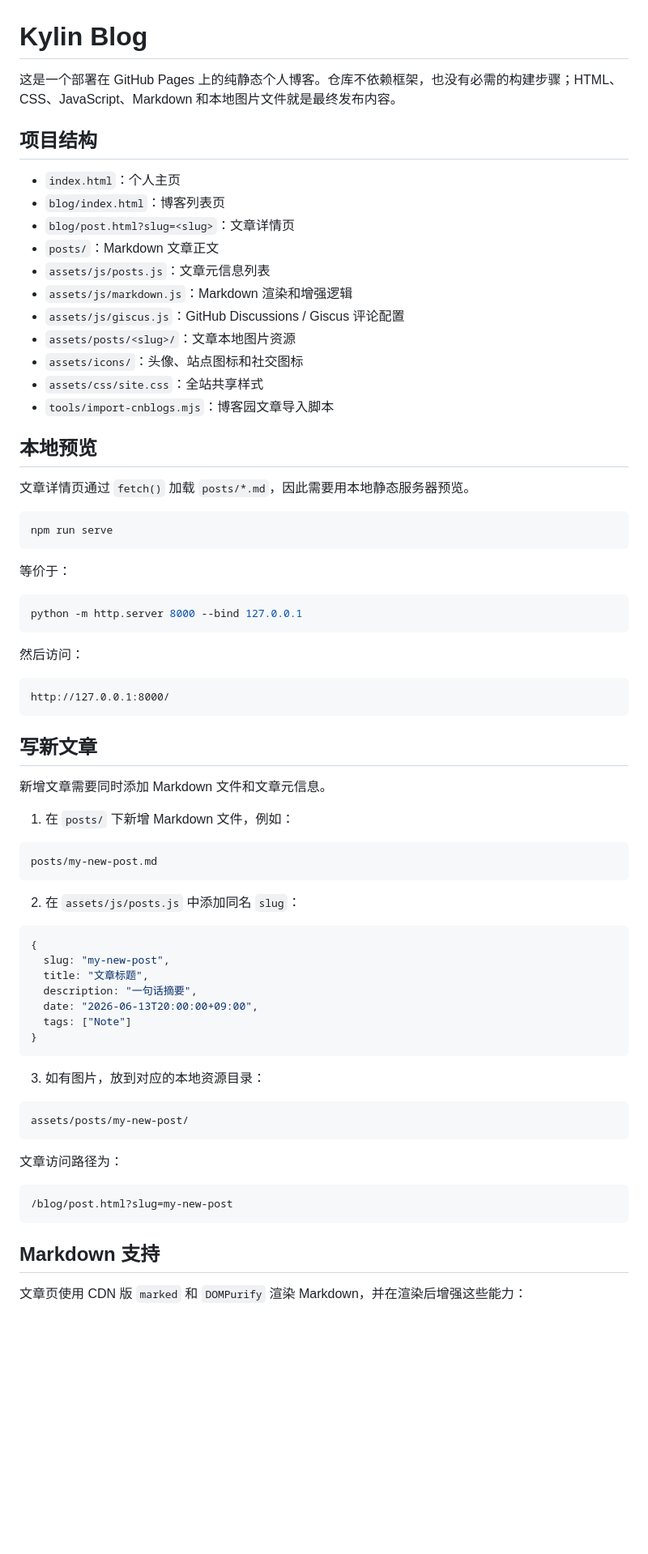
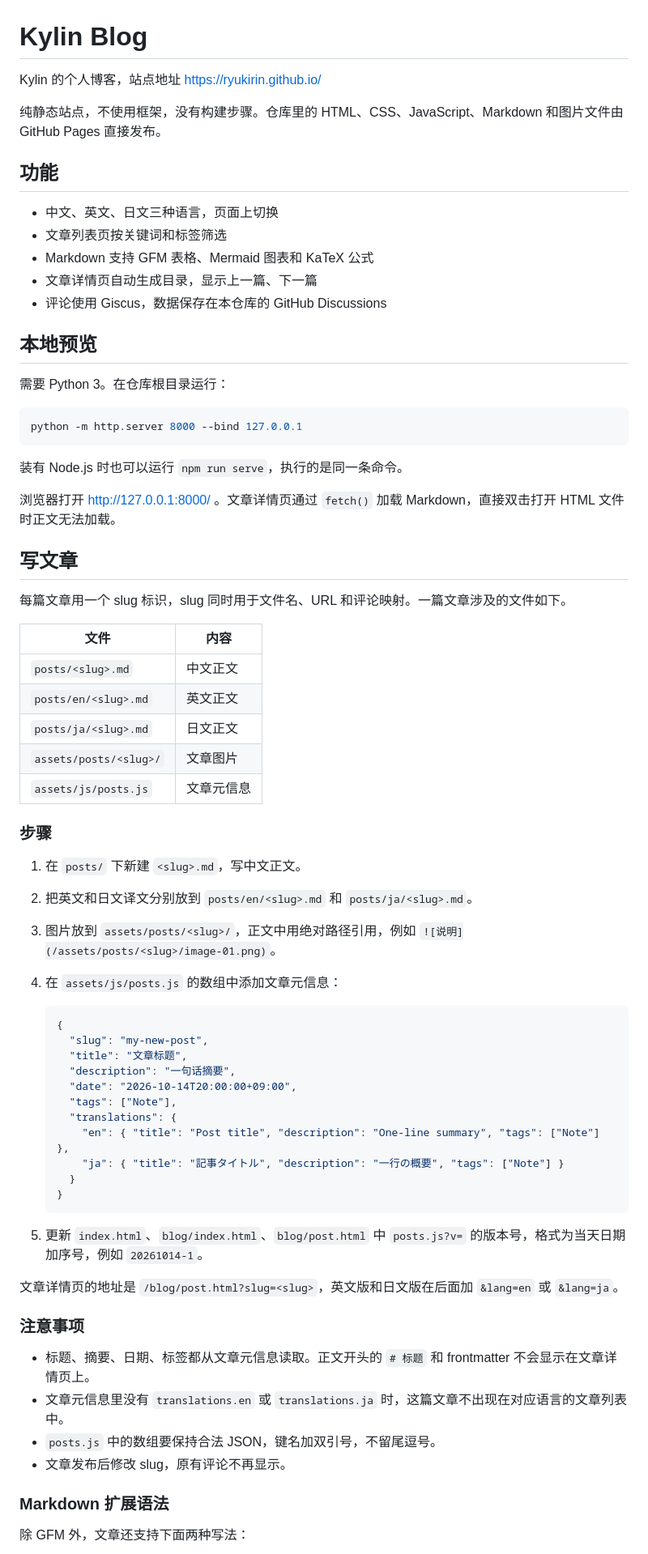
Before and after one commit to ryukirin/ryukirin.github.io, a Markdown page: README.md, the part around one of its changes. Shown at 81% size. GitHub-like rendering; blank space fills up the shorter version.

Commit message:
update:重写README，新增tools/README
Co-Authored-By: Claude Opus 5.5 <noreply@anthropic.com>

````diff
--- a/README.md
+++ b/README.md
@@ -1,76 +1,74 @@
 # Kylin Blog
 
-这是一个部署在 GitHub Pages 上的纯静态个人博客。仓库不依赖框架，也没有必需的构建步骤；HTML、CSS、JavaScript、Markdown 和本地图片文件就是最终发布内容。
+Kylin 的个人博客，站点地址 https://ryukirin.github.io/
 
-## 项目结构
+纯静态站点，不使用框架，没有构建步骤。仓库里的 HTML、CSS、JavaScript、Markdown 和图片文件由 GitHub Pages 直接发布。
 
-- `index.html`：个人主页
-- `blog/index.html`：博客列表页
-- `blog/post.html?slug=<slug>`：文章详情页
-- `posts/`：Markdown 文章正文
-- `assets/js/posts.js`：文章元信息列表
-- `assets/js/markdown.js`：Markdown 渲染和增强逻辑
-- `assets/js/giscus.js`：GitHub Discussions / Giscus 评论配置
-- `assets/posts/<slug>/`：文章本地图片资源
-- `assets/icons/`：头像、站点图标和社交图标
-- `assets/css/site.css`：全站共享样式
-- `tools/import-cnblogs.mjs`：博客园文章导入脚本
+## 功能
+
+- 中文、英文、日文三种语言，页面上切换
+- 文章列表页按关键词和标签筛选
+- Markdown 支持 GFM 表格、Mermaid 图表和 KaTeX 公式
+- 文章详情页自动生成目录，显示上一篇、下一篇
+- 评论使用 Giscus，数据保存在本仓库的 GitHub Discussions
 
 ## 本地预览
 
-文章详情页通过 `fetch()` 加载 `posts/*.md`，因此需要用本地静态服务器预览。
-
-```powershell
-npm run serve
-```
-
-等价于：
+需要 Python 3。在仓库根目录运行：
 
 ```powershell
 python -m http.server 8000 --bind 127.0.0.1
 ```
 
-然后访问：
+装有 Node.js 时也可以运行 `npm run serve`，执行的是同一条命令。
 
-```text
-http://127.0.0.1:8000/
-```
+浏览器打开 http://127.0.0.1:8000/ 。文章详情页通过 `fetch()` 加载 Markdown，直接双击打开 HTML 文件时正文无法加载。
 
-## 写新文章
+## 写文章
 
-新增文章需要同时添加 Markdown 文件和文章元信息。
+每篇文章用一个 slug 标识，slug 同时用于文件名、URL 和评论映射。一篇文章涉及的文件如下。
 
-1. 在 `posts/` 下新增 Markdown 文件，例如：
+| 文件 | 内容 |
+| --- | --- |
+| `posts/<slug>.md` | 中文正文 |
+| `posts/en/<slug>.md` | 英文正文 |
+| `posts/ja/<slug>.md` | 日文正文 |
+| `assets/posts/<slug>/` | 文章图片 |
+| `assets/js/posts.js` | 文章元信息 |
 
-```text
-posts/my-new-post.md
-```
+### 步骤
 
-2. 在 `assets/js/posts.js` 中添加同名 `slug`：
+1. 在 `posts/` 下新建 `<slug>.md`，写中文正文。
+2. 把英文和日文译文分别放到 `posts/en/<slug>.md` 和 `posts/ja/<slug>.md`。
+3. 图片放到 `assets/posts/<slug>/`，正文中用绝对路径引用，例如 `![说明](/assets/posts/<slug>/image-01.png)`。
+4. 在 `assets/js/posts.js` 的数组中添加文章元信息：
 
-```js
-{
-  slug: "my-new-post",
-  title: "文章标题",
-  description: "一句话摘要",
-  date: "2026-06-13T20:00:00+09:00",
-  tags: ["Note"]
-}
-```
+   ```json
+   {
+     "slug": "my-new-post",
+     "title": "文章标题",
+     "description": "一句话摘要",
+     "date": "2026-10-14T20:00:00+09:00",
+     "tags": ["Note"],
+     "translations": {
+       "en": { "title": "Post title", "description": "One-line summary", "tags": ["Note"] },
+       "ja": { "title": "記事タイトル", "description": "一行の概要", "tags": ["Note"] }
+     }
+   }
+   ```
 
-3. 如有图片，放到对应的本地资源目录：
+5. 更新 `index.html`、`blog/index.html`、`blog/post.html` 中 `posts.js?v=` 的版本号，格式为当天日期加序号，例如 `20261014-1`。
 
-```text
-assets/posts/my-new-post/
-```
+文章详情页的地址是 `/blog/post.html?slug=<slug>`，英文版和日文版在后面加 `&lang=en` 或 `&lang=ja`。
 
-文章访问路径为：
+### 注意事项
 
-```text
-/blog/post.html?slug=my-new-post
-```
+- 标题、摘要、日期、标签都从文章元信息读取。正文开头的 `# 标题` 和 frontmatter 不会显示在文章详情页上。
+- 文章元信息里没有 `translations.en` 或 `translations.ja` 时，这篇文章不出现在对应语言的文章列表中。
+- `posts.js` 中的数组要保持合法 JSON，键名加双引号，不留尾逗号。
+- 文章发布后修改 slug，原有评论不再显示。
 
-## Markdown 支持
+### Markdown 扩展语法
 
-文章页使用 CDN 版 `marked` 和 `DOMPurify` 渲染 Markdown，并在渲染后增强这些能力：
+除 GFM 外，文章还支持下面两种写法：
 
````
Also changed, not shown: other parts of README.md (+25 -62 lines), tools/README.md (added, +28 -0 lines).
